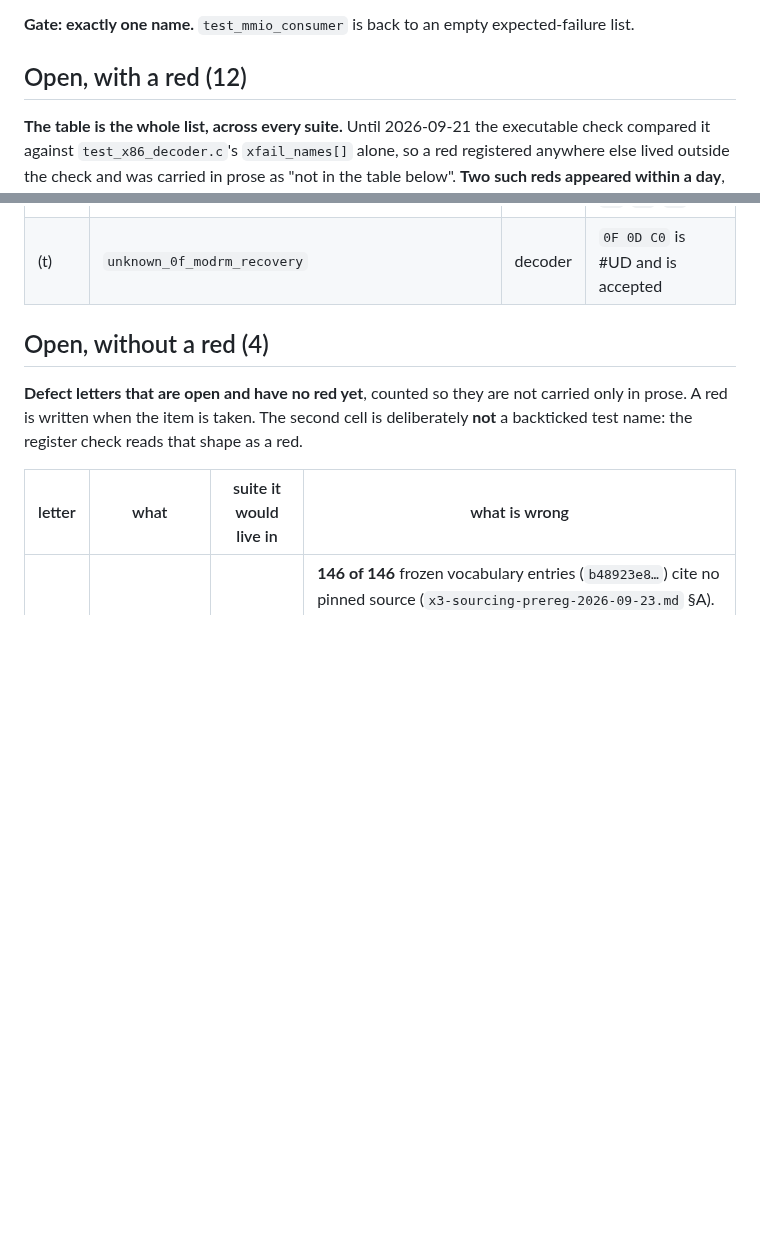
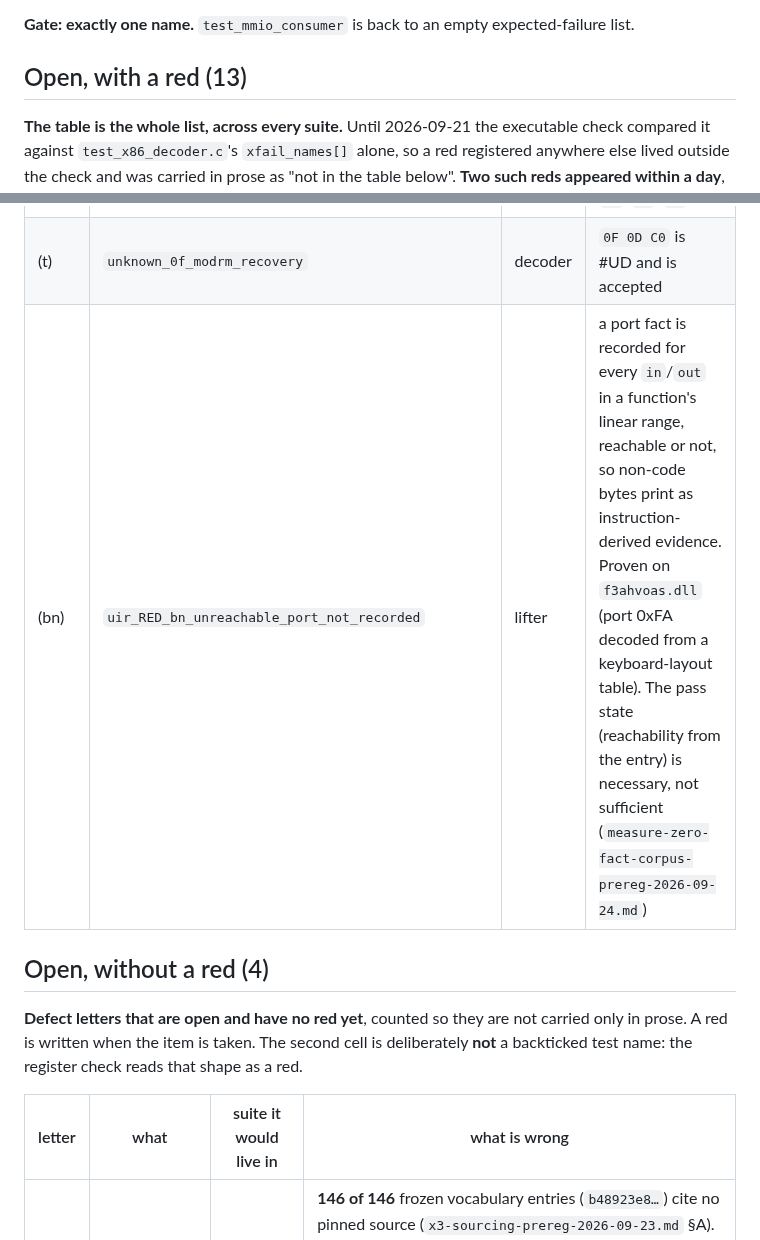
Before and after one commit to jeweledtech/bare-metal-forth, a Markdown page: docs/evidence/x64-open-register-2026-09-20.md, 2 parts joined by grey strips. Drawn GitHub-style; blank space fills up the shorter version.

```diff
--- a/docs/evidence/x64-open-register-2026-09-20.md
+++ b/docs/evidence/x64-open-register-2026-09-20.md
@@ -67,7 +67,7 @@ it:**
 **Gate: exactly one name.** `test_mmio_consumer` is back to an empty
 expected-failure list.
 
-## Open, with a red (12)
+## Open, with a red (13)
 
 **The table is the whole list, across every suite.** Until 2026-09-21
 the executable check compared it against `test_x86_decoder.c`'s
@@ -96,6 +96,7 @@ asserted so a renamed suite cannot shrink the union silently. The
 | (y) | `x64_RED_y_lea_register_form_invalid` | decoder | `8D C0` LEA register form is #UD |
 | (ab) | `x64_RED_ab_two_byte_arm_ignores_mandatory_prefix` | decoder | the arm never reads `66`/`F2`/`F3` |
 | (t) | `unknown_0f_modrm_recovery` | decoder | `0F 0D C0` is #UD and is accepted |
+| (bn) | `uir_RED_bn_unreachable_port_not_recorded` | lifter | a port fact is recorded for every `in`/`out` in a function's linear range, reachable or not, so non-code bytes print as instruction-derived evidence. Proven on `f3ahvoas.dll` (port 0xFA decoded from a keyboard-layout table). The pass state (reachability from the entry) is necessary, not sufficient (`measure-zero-fact-corpus-prereg-2026-09-24.md`) |
 
 ## Open, without a red (4)
 
```
Also changed, not shown: docs/evidence/measure-zero-fact-corpus-prereg-2026-09-24.md (+44 -1 lines).
